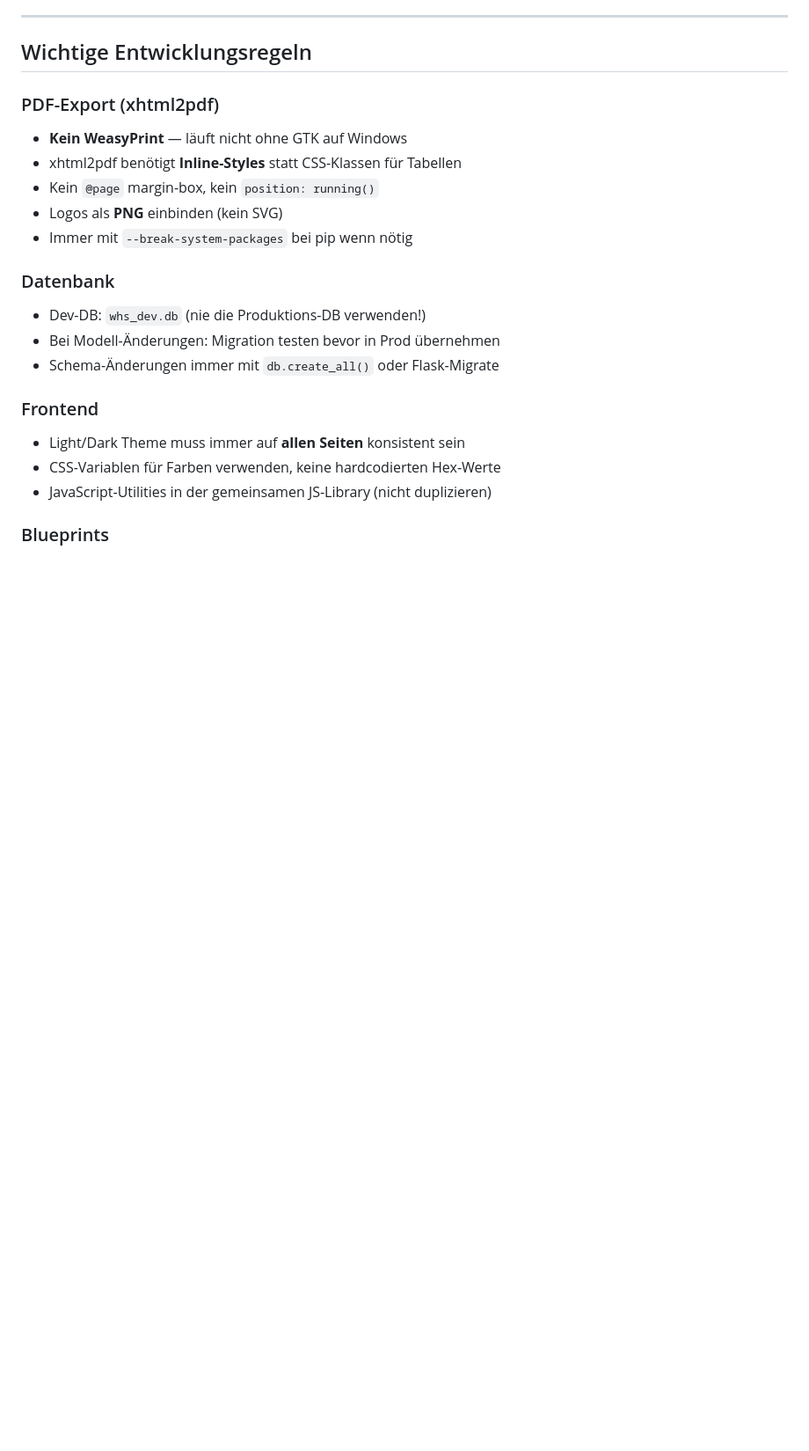
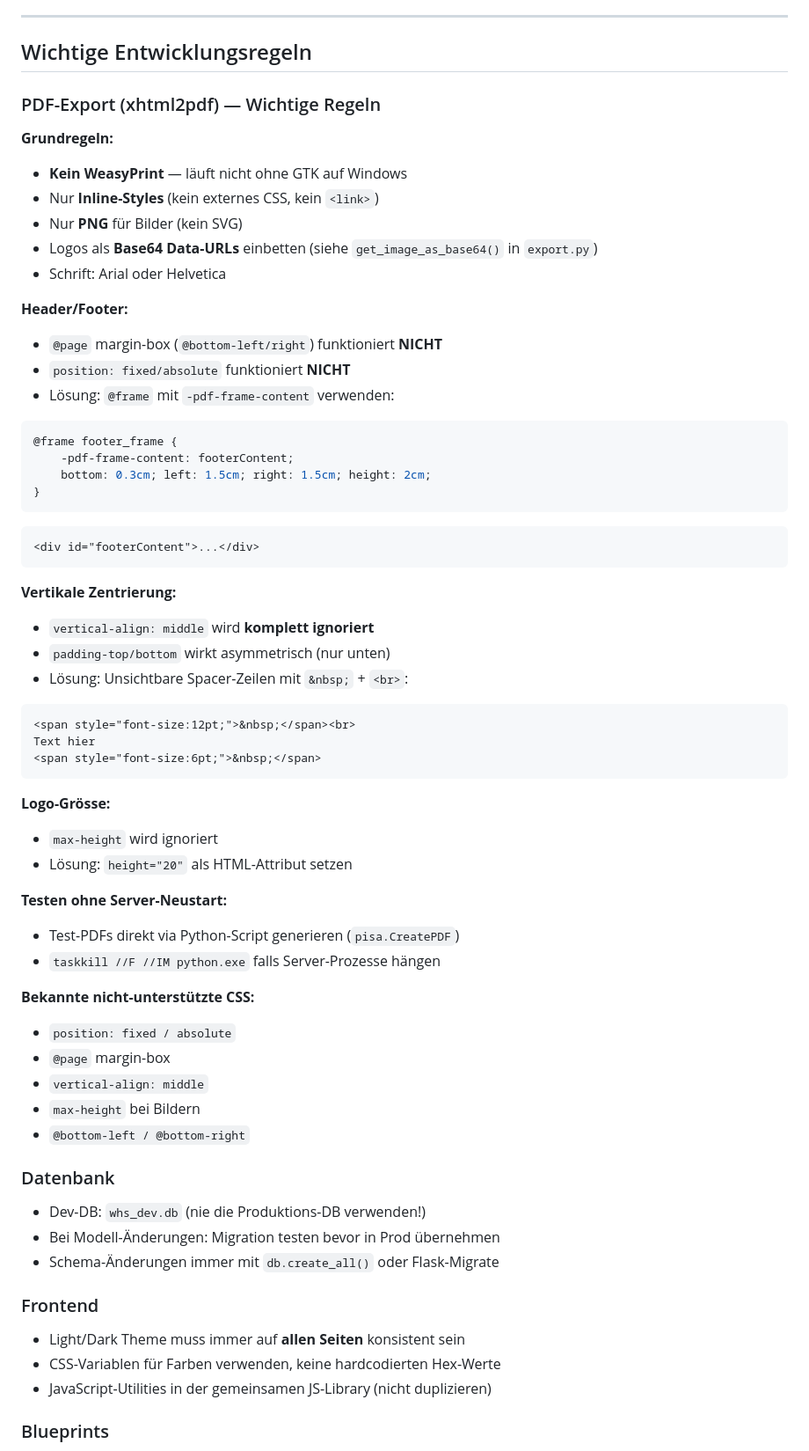
Before and after one commit to Abeni883/whs_app_dev, a Markdown page: CLAUDE.md, the part around the change. Shown at 88% size. Rendered like a GitHub page; blank space fills up the shorter version.

Commit message:
docs: CLAUDE.md xhtml2pdf Regeln aktualisiert
Co-Authored-By: Claude Opus 4.6 (1M context) <noreply@anthropic.com>

````diff
--- a/CLAUDE.md
+++ b/CLAUDE.md
@@ -104,12 +104,53 @@ git push origin main
 
 ## Wichtige Entwicklungsregeln
 
-### PDF-Export (xhtml2pdf)
+### PDF-Export (xhtml2pdf) — Wichtige Regeln
+
+**Grundregeln:**
 - **Kein WeasyPrint** — läuft nicht ohne GTK auf Windows
-- xhtml2pdf benötigt **Inline-Styles** statt CSS-Klassen für Tabellen
-- Kein `@page` margin-box, kein `position: running()`
-- Logos als **PNG** einbinden (kein SVG)
-- Immer mit `--break-system-packages` bei pip wenn nötig
+- Nur **Inline-Styles** (kein externes CSS, kein `<link>`)
+- Nur **PNG** für Bilder (kein SVG)
+- Logos als **Base64 Data-URLs** einbetten (siehe `get_image_as_base64()` in `export.py`)
+- Schrift: Arial oder Helvetica
+
+**Header/Footer:**
+- `@page` margin-box (`@bottom-left/right`) funktioniert **NICHT**
+- `position: fixed/absolute` funktioniert **NICHT**
+- Lösung: `@frame` mit `-pdf-frame-content` verwenden:
+```css
+@frame footer_frame {
+    -pdf-frame-content: footerContent;
+    bottom: 0.3cm; left: 1.5cm; right: 1.5cm; height: 2cm;
+}
+```
+```html
+<div id="footerContent">...</div>
+```
+
+**Vertikale Zentrierung:**
+- `vertical-align: middle` wird **komplett ignoriert**
+- `padding-top/bottom` wirkt asymmetrisch (nur unten)
+- Lösung: Unsichtbare Spacer-Zeilen mit `&nbsp;` + `<br>`:
+```html
+<span style="font-size:12pt;">&nbsp;</span><br>
+Text hier
+<span style="font-size:6pt;">&nbsp;</span>
+```
+
+**Logo-Grösse:**
+- `max-height` wird ignoriert
+- Lösung: `height="20"` als HTML-Attribut setzen
+
+**Testen ohne Server-Neustart:**
+- Test-PDFs direkt via Python-Script generieren (`pisa.CreatePDF`)
+- `taskkill //F //IM python.exe` falls Server-Prozesse hängen
+
+**Bekannte nicht-unterstützte CSS:**
+- `position: fixed / absolute`
+- `@page` margin-box
+- `vertical-align: middle`
+- `max-height` bei Bildern
+- `@bottom-left / @bottom-right`
 
 ### Datenbank
 - Dev-DB: `whs_dev.db` (nie die Produktions-DB verwenden!)
````
